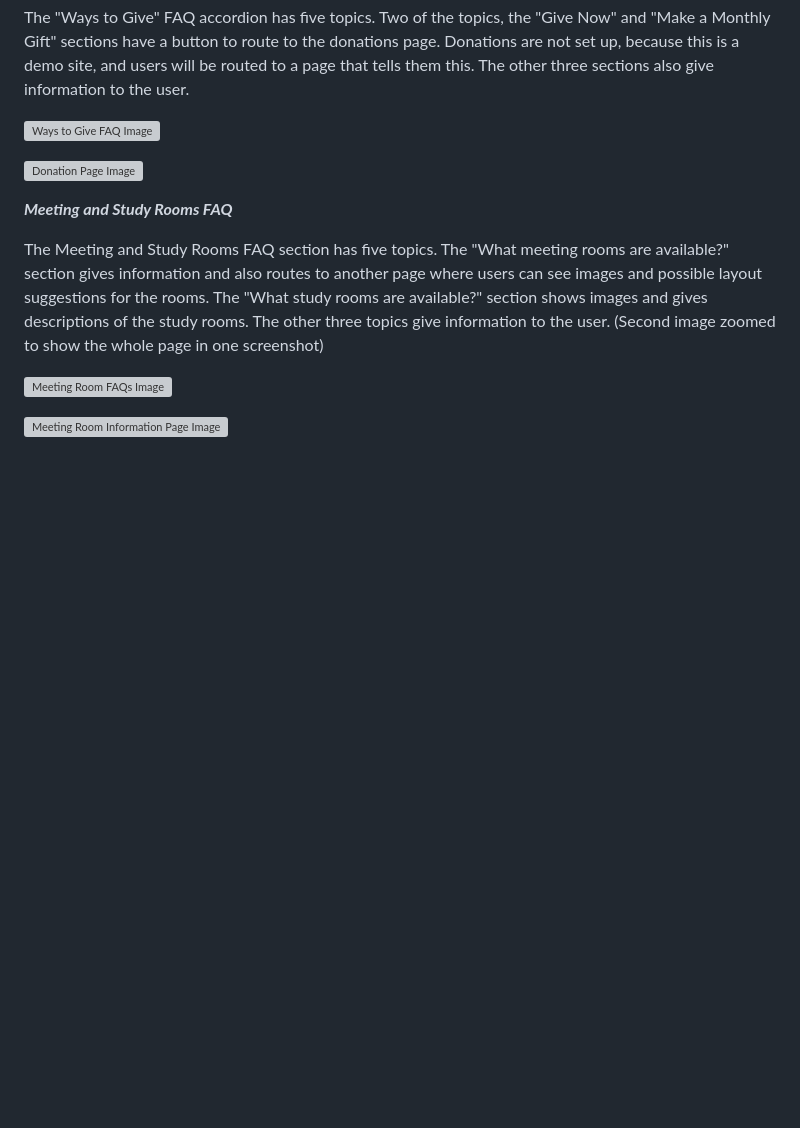
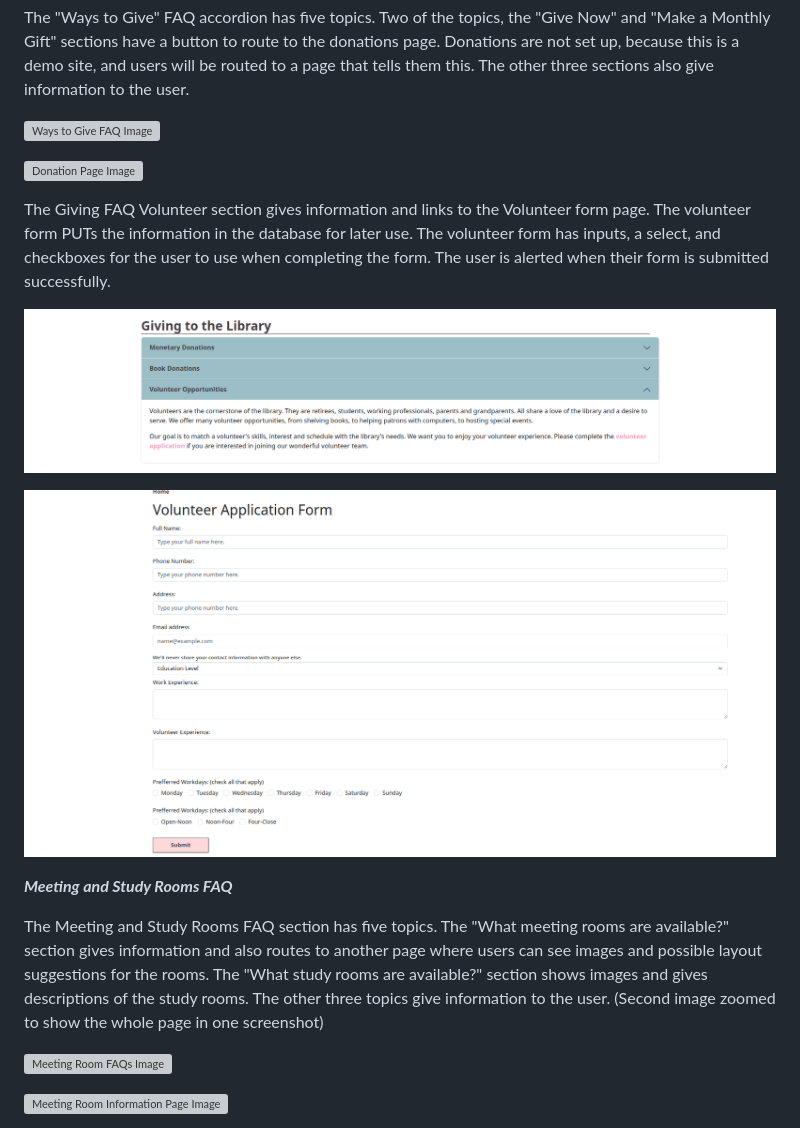
Before and after one commit to Amiriel01/Public-Library-Website, a Markdown page: README.md, the part around one of its changes. Drawn GitHub-style; blank space fills up the shorter version; grey boxes are pictures that could not be loaded.

```diff
--- a/README.md
+++ b/README.md
@@ -118,6 +118,12 @@ The "Ways to Give" FAQ accordion has five topics. Two of the topics, the "Give N
 
 ![Donation Page Image](ReadMeImages/donationpage.png)
 
+The Giving FAQ Volunteer section gives information and links to the Volunteer form page. The volunteer form PUTs the information in the database for later use. The volunteer form has inputs, a select, and checkboxes for the user to use when completing the form. The user is alerted when their form is submitted successfully.
+
+![Volunteer FAQ Image](ReadMeImages/volunteerfaq.png)
+
+![Volunteer Form Image](ReadMeImages/volunteerform.png)
+
 ***Meeting and Study Rooms FAQ***
 
 The Meeting and Study Rooms FAQ section has five topics. The "What meeting rooms are available?" section gives information and also routes to another page where users can see images and possible layout suggestions for the rooms. The "What study rooms are available?" section shows images and gives descriptions of the study rooms. The other three topics give information to the user. (Second image zoomed to show the whole page in one screenshot)
```
Also changed, not shown: other parts of README.md (+1 -2 lines).
